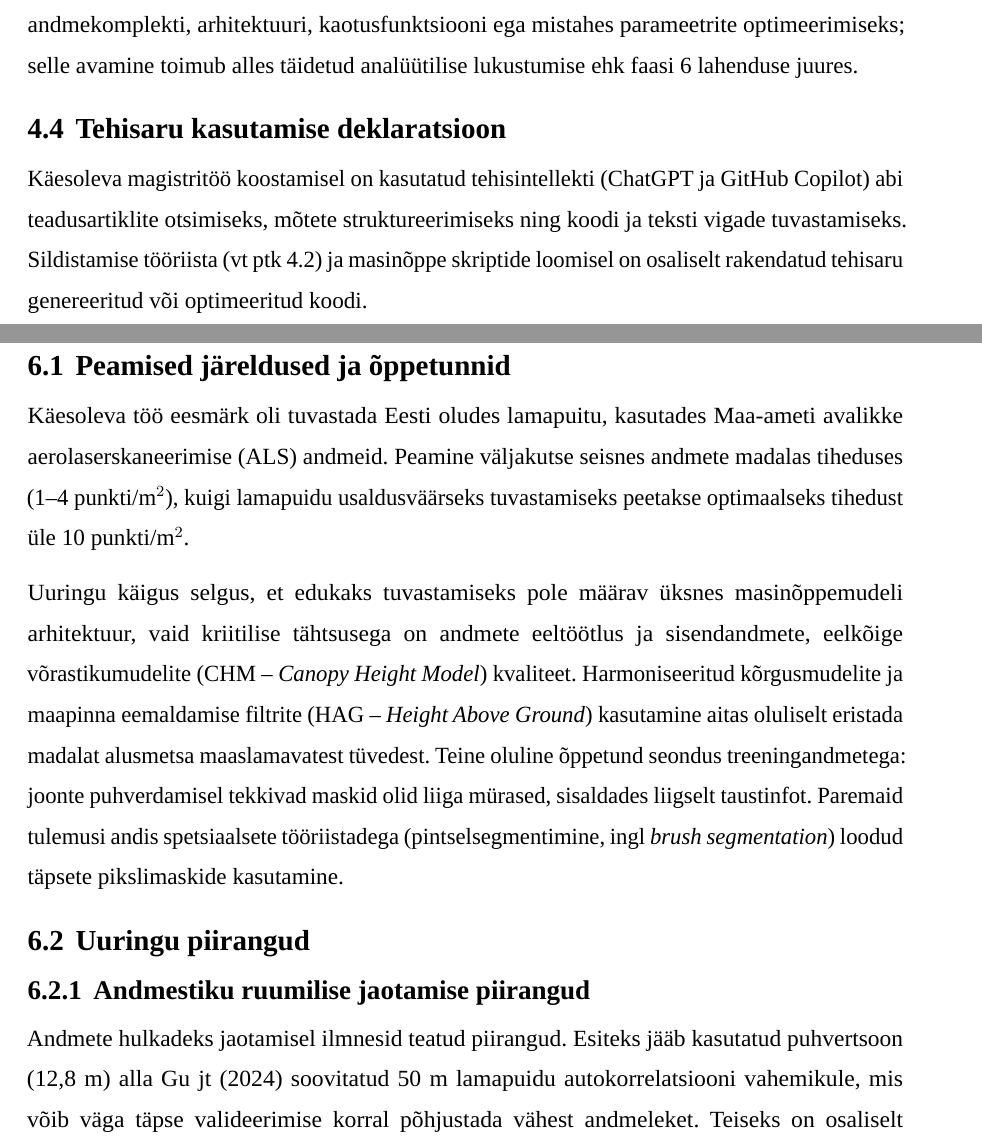
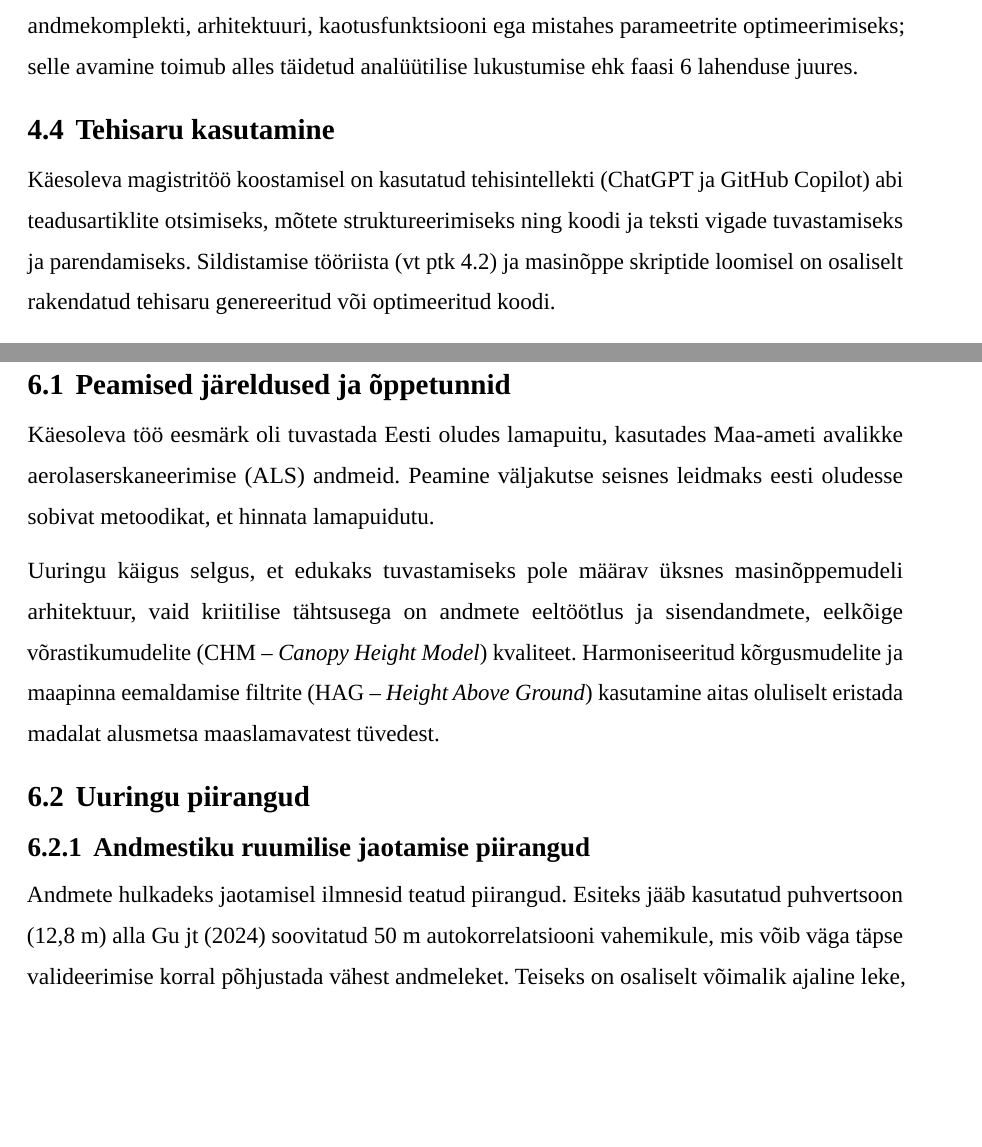
Before and after one commit to taavip/Lamapuit, a LaTeX thesis (LaTeX/Lamapuidu_tuvastamine/thesis.tex, which reads LaTeX/Lamapuidu_tuvastamine/estonian/sektsioonid/4-metoodika.tex, LaTeX/Lamapuidu_tuvastamine/estonian/sektsioonid/6-arutelu.tex): two parts of pages 32 and 38 of 45 before the commit and two parts of pages 32 and 37 of 44 after it, joined at a grey line, cut so that both start at the same text, the shorter picture padded with empty space. Compiled offline with LuaLaTeX; a missing font is replaced by an installed copy or a similar font.

Commit message:
Updates from Overleaf

```diff
--- a/LaTeX/Lamapuidu_tuvastamine/estonian/sektsioonid/4-metoodika.tex
+++ b/LaTeX/Lamapuidu_tuvastamine/estonian/sektsioonid/4-metoodika.tex
@@ -306,9 +308,9 @@ Placeholder}}
     Järjestus on tugevdatud rangelt akadeemilise reegliga: püsivat testala ei tohi kasutada ei andmekomplekti, arhitektuuri, kaotusfunktsiooni ega mistahes parameetrite optimeerimiseks; selle avamine toimub alles täidetud analüütilise lukustumise ehk  faasi 6 lahenduse juures.
 
 
-    \subsection{Tehisaru kasutamise deklaratsioon}
+    \subsection{Tehisaru kasutamine}
 \label{subsec:tehisaru-deklaratsioon}
 
-Käesoleva magistritöö koostamisel on kasutatud tehisintellekti (ChatGPT ja GitHub Copilot) abi teadusartiklite otsimiseks, mõtete struktureerimiseks ning koodi ja teksti vigade tuvastamiseks. Sildistamise tööriista (vt ptk \ref{subsec:metoodika-klassifitseerimine}) ja masinõppe skriptide loomisel on osaliselt rakendatud tehisaru genereeritud või optimeeritud koodi.
+Käesoleva magistritöö koostamisel on kasutatud tehisintellekti (ChatGPT ja GitHub Copilot) abi teadusartiklite otsimiseks, mõtete struktureerimiseks ning koodi ja teksti vigade tuvastamiseks ja parendamiseks. Sildistamise tööriista (vt ptk \ref{subsec:metoodika-klassifitseerimine}) ja masinõppe skriptide loomisel on osaliselt rakendatud tehisaru genereeritud või optimeeritud koodi.
 
 Autor kinnitab, et on kogu tehisaru abil loodud koodi iseseisvalt testinud, valideerinud ja mõistab selle tehnilist toimimist. Kõik sisulised valikud, tulemuste analüüs ja järelduste tegemine on autori iseseisev intellektuaalne panus ning autor kannab täielikku vastutust töö sisu ja esitatud väidete õigsuse eest. Töö käigus ei ole tehisaru süsteemidesse laaditud konfidentsiaalseid andmeid.
--- a/LaTeX/Lamapuidu_tuvastamine/estonian/sektsioonid/6-arutelu.tex
+++ b/LaTeX/Lamapuidu_tuvastamine/estonian/sektsioonid/6-arutelu.tex
@@ -1,15 +1,15 @@
 \section{Arutelu}
 
 \subsection{Peamised järeldused ja õppetunnid}
-Käesoleva töö eesmärk oli tuvastada Eesti oludes lamapuitu, kasutades Maa-ameti avalikke aerolaserskaneerimise (ALS) andmeid. Peamine väljakutse seisnes andmete madalas tiheduses (1–4 punkti/m$^2$), kuigi lamapuidu usaldusväärseks tuvastamiseks peetakse optimaalseks tihedust üle 10 punkti/m$^2$.
+Käesoleva töö eesmärk oli tuvastada Eesti oludes lamapuitu, kasutades Maa-ameti avalikke aerolaserskaneerimise (ALS) andmeid. Peamine väljakutse seisnes leidmaks eesti oludesse sobivat metoodikat, et hinnata lamapuidutu.
 
-Uuringu käigus selgus, et edukaks tuvastamiseks pole määrav üksnes masinõppemudeli arhitektuur, vaid kriitilise tähtsusega on andmete eeltöötlus ja sisendandmete, eelkõige võrastikumudelite (CHM – \textit{Canopy Height Model}) kvaliteet. Harmoniseeritud kõrgusmudelite ja maapinna eemaldamise filtrite (HAG – \textit{Height Above Ground}) kasutamine aitas oluliselt eristada madalat alusmetsa maaslamavatest tüvedest. Teine oluline õppetund seondus treeningandmetega: joonte puhverdamisel tekkivad maskid olid liiga mürased, sisaldades liigselt taustinfot. Paremaid tulemusi andis spetsiaalsete tööriistadega (pintselsegmentimine, ingl \textit{brush segmentation}) loodud täpsete pikslimaskide kasutamine.
+Uuringu käigus selgus, et edukaks tuvastamiseks pole määrav üksnes masinõppemudeli arhitektuur, vaid kriitilise tähtsusega on andmete eeltöötlus ja sisendandmete, eelkõige võrastikumudelite (CHM – \textit{Canopy Height Model}) kvaliteet. Harmoniseeritud kõrgusmudelite ja maapinna eemaldamise filtrite (HAG – \textit{Height Above Ground}) kasutamine aitas oluliselt eristada madalat alusmetsa maaslamavatest tüvedest.
 
 \subsection{Uuringu piirangud}
 \label{subsec:metoodika-piirangud}
 
 \subsubsection{Andmestiku ruumilise jaotamise piirangud}
-Andmete hulkadeks jaotamisel ilmnesid teatud piirangud. Esiteks jääb kasutatud puhvertsoon (12,8~m) alla Gu jt (2024) soovitatud 50~m lamapuidu autokorrelatsiooni vahemikule, mis võib väga täpse valideerimise korral põhjustada vähest andmeleket. Teiseks on osaliselt võimalik ajaline leke, kuna sama asukoha eri aastate andmed, mille märgistusallikas erineb (nt \textit{auto\_skip} vs \textit{auto}), võivad kuuluda erinevatesse andmehulkadesse. Mõlema piirangu täpsemaks kvantifitseerimiseks on tulevikus soovitatav viia läbi permutatsioonitest, kus mudeleid treenitakse alternatiivse 50~m puhvriga jaotuse alusel, ning võrrelda saadud jõudlust käesoleva lahendusega.
+Andmete hulkadeks jaotamisel ilmnesid teatud piirangud. Esiteks jääb kasutatud puhvertsoon (12,8~m) alla Gu jt (2024) soovitatud 50~m  autokorrelatsiooni vahemikule, mis võib väga täpse valideerimise korral põhjustada vähest andmeleket. Teiseks on osaliselt võimalik ajaline leke, kuna sama asukoha eri aastate andmed, mille märgistusallikas erineb (nt \textit{auto\_skip} vs \textit{auto}), võivad kuuluda erinevatesse andmehulkadesse. Mõlema piirangu täpsemaks kvantifitseerimiseks on tulevikus soovitatav viia läbi permutatsioonitest, kus mudeleid treenitakse alternatiivse 50~m puhvriga jaotuse alusel, ning võrrelda saadud jõudlust käesoleva lahendusega.
 
 \subsubsection{LiDAR-andmestiku piirangud}
 Tulemuste usaldusväärsust piiras peamiselt ALS-andmestiku madal punktitihedus. Väiksema läbimõõduga või osaliselt pinnasesse vajunud lamapuit oli sageli esindatud vaid üksikute punktidega, mis suurendas valepositiivsete (\textit{False Positive}) tulemuste hulka tiheda alusmetsa ja ebatasase reljeefiga aladel.
```
Also changed, not shown: LaTeX/Lamapuidu_tuvastamine/estonian/sektsioonid/4-metoodika.tex (10 more changed lines).
